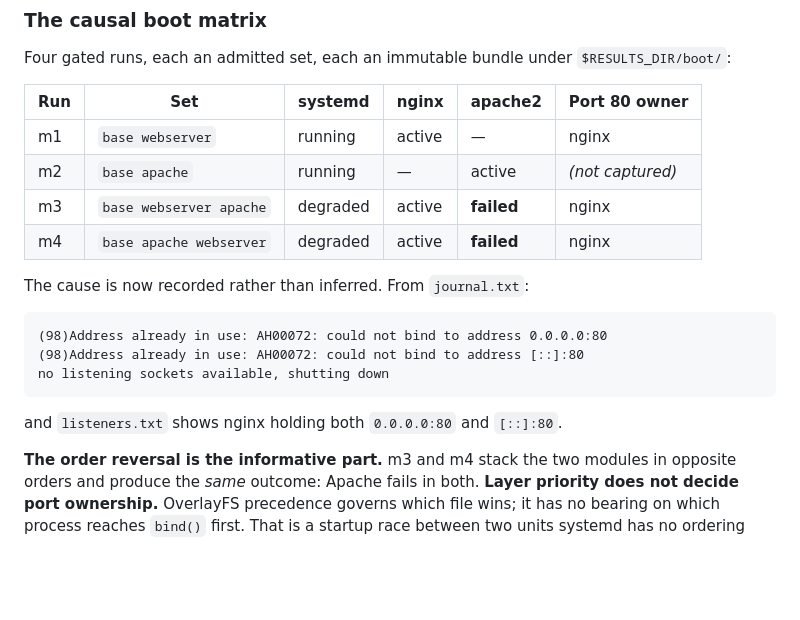
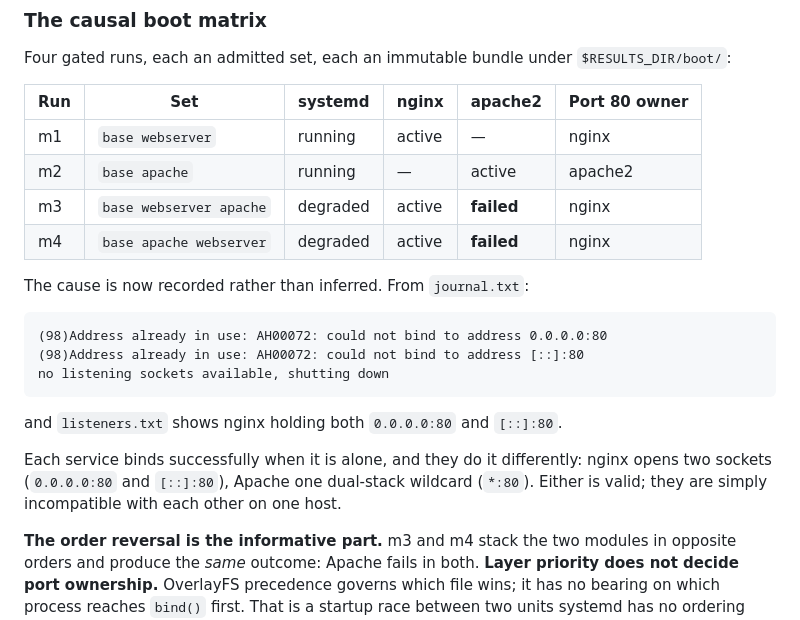
Before and after one commit to DipankNemo/modfs, a Markdown page: ARCHITECTURE.md, the part around the change. Drawn GitHub-style; blank space fills up the shorter version.

Commit message:
Complete the boot matrix: apache's own socket ownership recorded
Re-running m2 with iproute2 present fills the one blank cell. Apache alone
binds *:80, a dual-stack wildcard, where nginx opens 0.0.0.0:80 and [::]:80 as
two separate sockets. Both bind styles are valid on their own and simply
cannot coexist on one host, which is why each single-service run is green and
both two-service runs are degraded.

All four runs now have unit state, journal and socket ownership recorded.

Co-Authored-By: Claude Opus 5 <noreply@anthropic.com>

````diff
--- a/ARCHITECTURE.md
+++ b/ARCHITECTURE.md
@@ -475,7 +475,7 @@ Four gated runs, each an admitted set, each an immutable bundle under
 | Run | Set | systemd | nginx | apache2 | Port 80 owner |
 |---|---|---|---|---|---|
 | m1 | `base webserver` | running | active | — | nginx |
-| m2 | `base apache` | running | — | active | *(not captured)* |
+| m2 | `base apache` | running | — | active | apache2 |
 | m3 | `base webserver apache` | degraded | active | **failed** | nginx |
 | m4 | `base apache webserver` | degraded | active | **failed** | nginx |
 
@@ -488,6 +488,11 @@ no listening sockets available, shutting down
 ```
 
 and `listeners.txt` shows nginx holding both `0.0.0.0:80` and `[::]:80`.
+
+Each service binds successfully when it is alone, and they do it differently:
+nginx opens two sockets (`0.0.0.0:80` and `[::]:80`), Apache one dual-stack
+wildcard (`*:80`). Either is valid; they are simply incompatible with each
+other on one host.
 
 **The order reversal is the informative part.** m3 and m4 stack the two
 modules in opposite orders and produce the *same* outcome: Apache fails in
````
Also changed, not shown: JOURNAL.md (+4 -0 lines).
